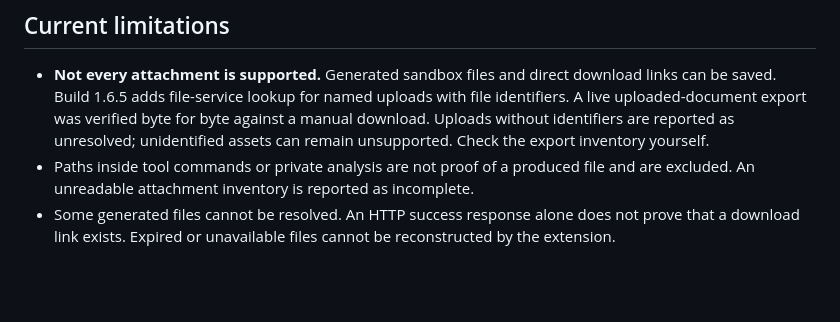
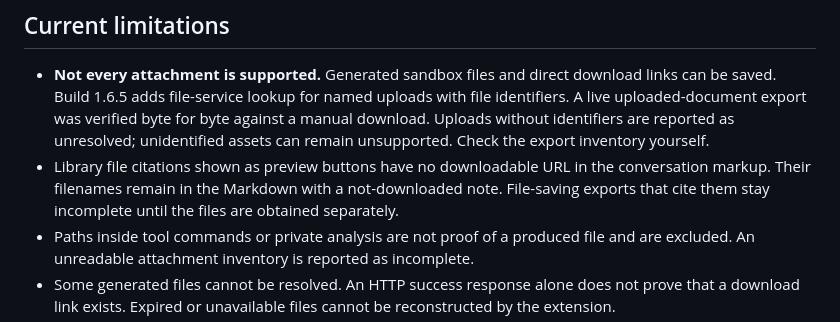
Before and after one commit to Arcanada-one/conversation-to-markdown, a Markdown page: README.md, the part around the change. Drawn GitHub-style; blank space fills up the shorter version.

Commit message:
docs(C2M-0007): disclose unresolved Library file citations

```diff
--- a/README.md
+++ b/README.md
@@ -57,6 +57,7 @@ browser memory. Cancelled or interrupted runs keep files already downloaded.
 ## Current limitations
 
 - **Not every attachment is supported.** Generated sandbox files and direct download links can be saved. Build 1.6.5 adds file-service lookup for named uploads with file identifiers. A live uploaded-document export was verified byte for byte against a manual download. Uploads without identifiers are reported as unresolved; unidentified assets can remain unsupported. Check the export inventory yourself.
+- Library file citations shown as preview buttons have no downloadable URL in the conversation markup. Their filenames remain in the Markdown with a not-downloaded note. File-saving exports that cite them stay incomplete until the files are obtained separately.
 - Paths inside tool commands or private analysis are not proof of a produced file and are excluded. An unreadable attachment inventory is reported as incomplete.
 - Some generated files cannot be resolved. An HTTP success response alone does not prove that a download link exists. Expired or unavailable files cannot be reconstructed by the extension.
 - File lookup is bounded. A timeout preserves captured text and links already resolved, but can leave files missing. Some page button labels can produce redundant missing-file warnings even when the corresponding file was downloaded.
```
Also changed, not shown: PRIVACY.md (+5 -0 lines).
